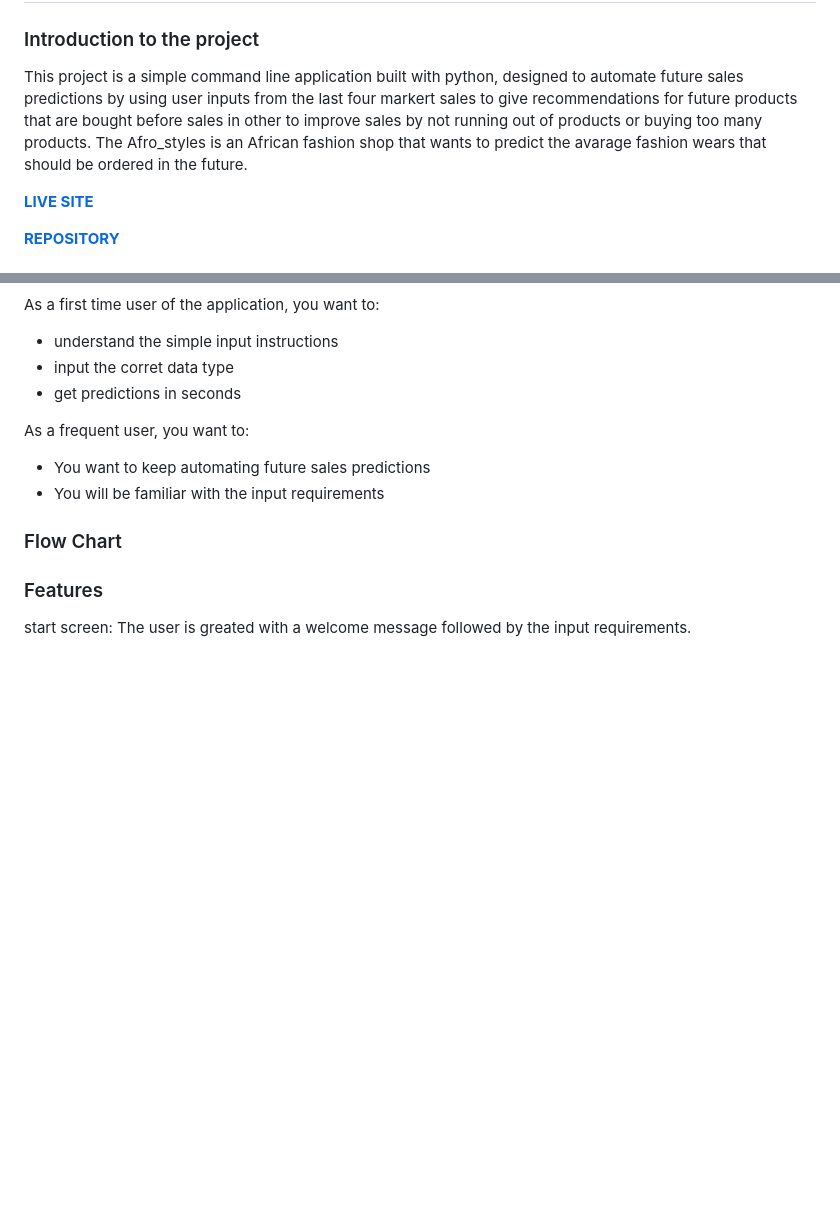
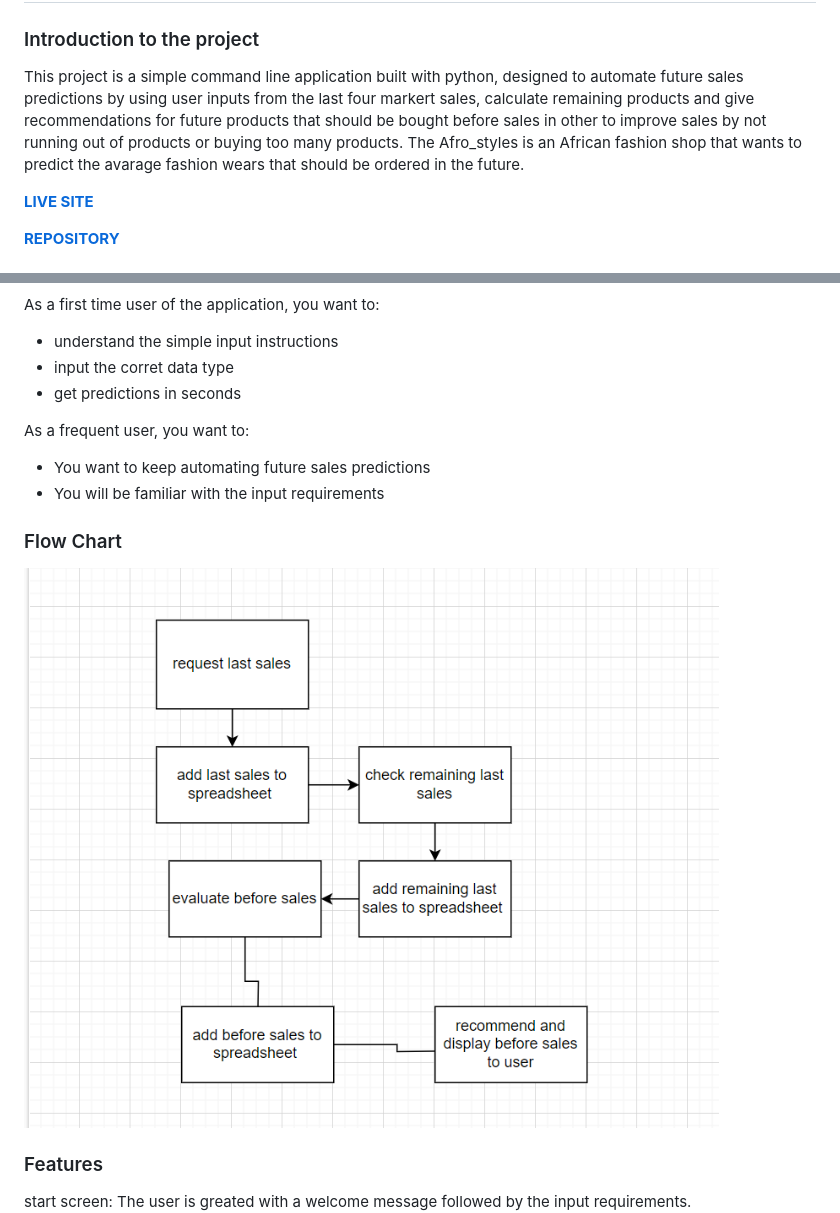
Before and after one commit to Adimserious/afro_styles, a Markdown page: README.md, 2 parts joined by grey strips. GitHub-like rendering; pictures changed too: flow_chat.png (added); blank space fills up the shorter version.

Commit message:
Fix introduction and add flow chart image

```diff
--- a/README.md
+++ b/README.md
@@ -1,7 +1,7 @@
 # Afro_Styles - An African Fashion shop automation service.
 
 ### Introduction to the project
-This project is a simple command line application built with python, designed to automate future sales predictions by using user inputs from the last four markert sales to give recommendations for future products that are bought before sales in other to improve sales by not running out of products or buying too many products. The Afro_styles is an African fashion shop that wants to predict the avarage fashion wears that should be ordered in the future.
+This project is a simple command line application built with python, designed to automate future sales predictions by using user inputs from the last four markert sales, calculate remaining products and give recommendations for future products that should be bought before sales in other to improve sales by not running out of products or buying too many products. The Afro_styles is an African fashion shop that wants to predict the avarage fashion wears that should be ordered in the future.
 
 [**LIVE SITE**](https://afro-styles-0dfbaac1b245.herokuapp.com/)
 
@@ -71,6 +71,7 @@ As a frequent user, you want to:
 - You will be familiar with the input requirements
 
 ### Flow Chart
+![flow chat image](/flow_chat.png)
 
 ### Features
 start screen:
```
